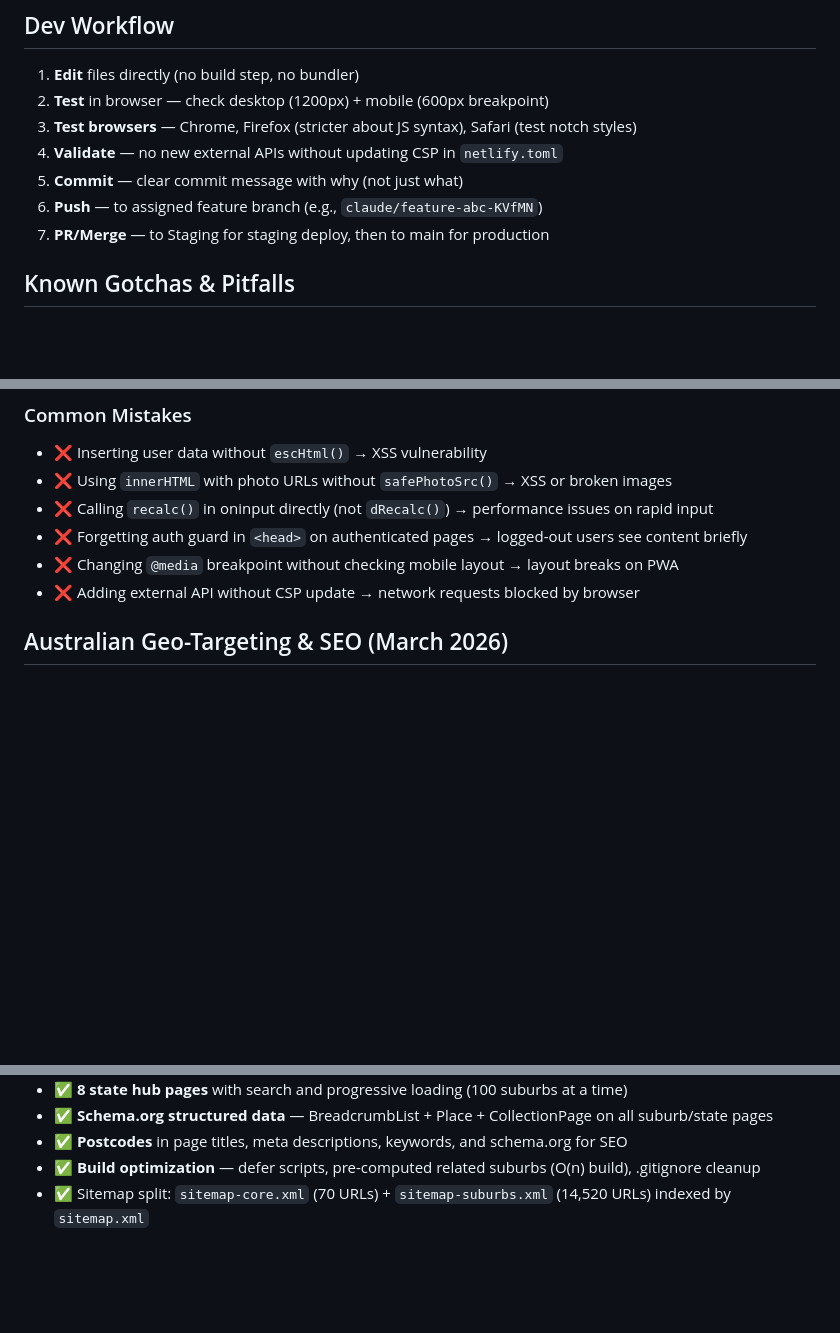
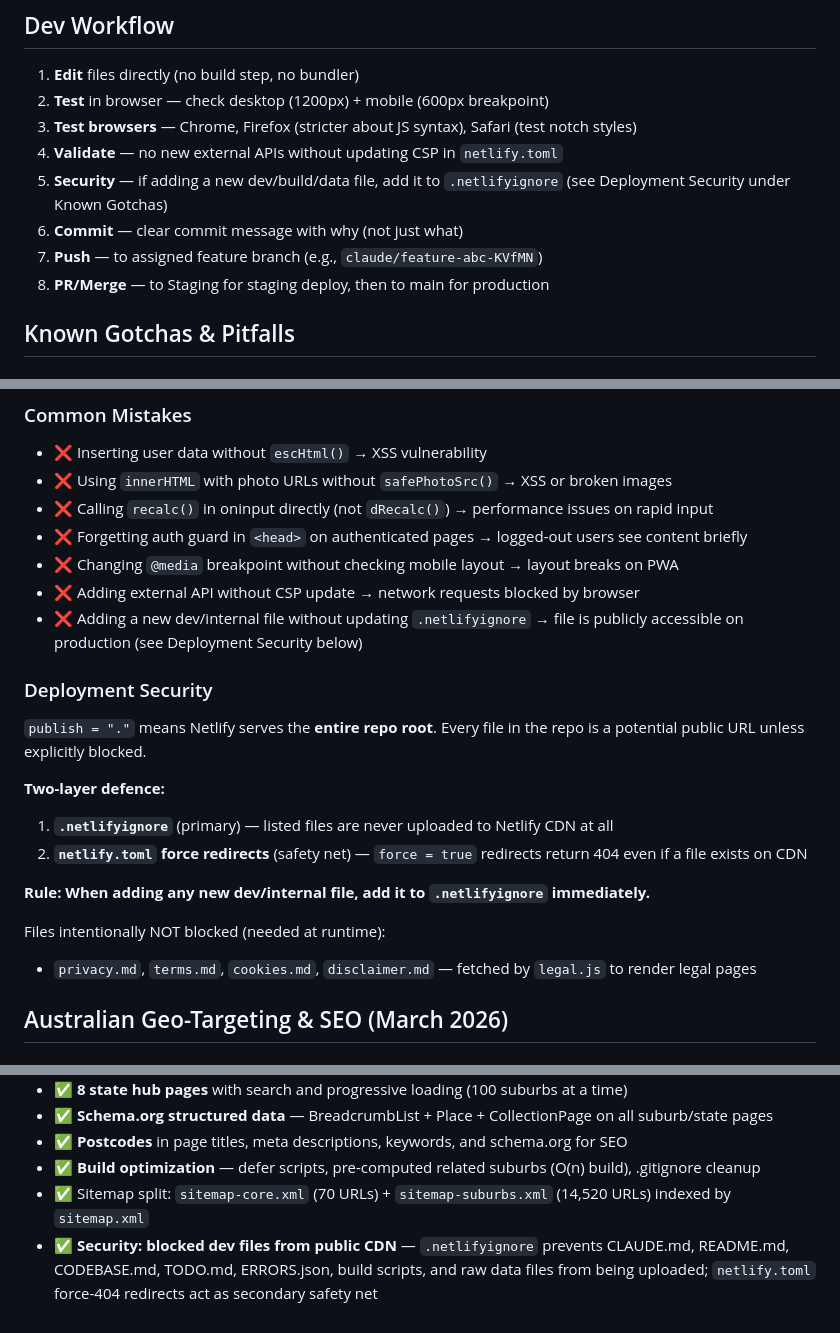
Before and after one commit to GoTraverse/PropertyCalculator, a Markdown page: CLAUDE.md, 3 parts joined by grey strips. Drawn GitHub-style; blank space fills up the shorter version.

```diff
--- a/CLAUDE.md
+++ b/CLAUDE.md
@@ -125,9 +125,10 @@ See **`README.md`** for feature overview and quick start guide.
 2. **Test** in browser — check desktop (1200px) + mobile (600px breakpoint)
 3. **Test browsers** — Chrome, Firefox (stricter about JS syntax), Safari (test notch styles)
 4. **Validate** — no new external APIs without updating CSP in `netlify.toml`
-5. **Commit** — clear commit message with why (not just what)
-6. **Push** — to assigned feature branch (e.g., `claude/feature-abc-KVfMN`)
-7. **PR/Merge** — to Staging for staging deploy, then to main for production
+5. **Security** — if adding a new dev/build/data file, add it to `.netlifyignore` (see Deployment Security under Known Gotchas)
+6. **Commit** — clear commit message with why (not just what)
+7. **Push** — to assigned feature branch (e.g., `claude/feature-abc-KVfMN`)
+8. **PR/Merge** — to Staging for staging deploy, then to main for production
 
 ## Known Gotchas & Pitfalls
 
@@ -152,6 +153,19 @@ See **`README.md`** for feature overview and quick start guide.
 - ❌ Forgetting auth guard in `<head>` on authenticated pages → logged-out users see content briefly
 - ❌ Changing `@media` breakpoint without checking mobile layout → layout breaks on PWA
 - ❌ Adding external API without CSP update → network requests blocked by browser
+- ❌ Adding a new dev/internal file without updating `.netlifyignore` → file is publicly accessible on production (see Deployment Security below)
+
+### Deployment Security
+`publish = "."` means Netlify serves the **entire repo root**. Every file in the repo is a potential public URL unless explicitly blocked.
+
+**Two-layer defence:**
+1. **`.netlifyignore`** (primary) — listed files are never uploaded to Netlify CDN at all
+2. **`netlify.toml` force redirects** (safety net) — `force = true` redirects return 404 even if a file exists on CDN
+
+**Rule: When adding any new dev/internal file, add it to `.netlifyignore` immediately.**
+
+Files intentionally NOT blocked (needed at runtime):
+- `privacy.md`, `terms.md`, `cookies.md`, `disclaimer.md` — fetched by `legal.js` to render legal pages
 
 ## Australian Geo-Targeting & SEO (March 2026)
 
@@ -181,3 +195,4 @@ See **`README.md`** for feature overview and quick start guide.
 - ✅ **Postcodes** in page titles, meta descriptions, keywords, and schema.org for SEO
 - ✅ **Build optimization** — defer scripts, pre-computed related suburbs (O(n) build), .gitignore cleanup
 - ✅ Sitemap split: `sitemap-core.xml` (70 URLs) + `sitemap-suburbs.xml` (14,520 URLs) indexed by `sitemap.xml`
+- ✅ **Security: blocked dev files from public CDN** — `.netlifyignore` prevents CLAUDE.md, README.md, CODEBASE.md, TODO.md, ERRORS.json, build scripts, and raw data files from being uploaded; `netlify.toml` force-404 redirects act as secondary safety net
```
Also changed, not shown: CODEBASE.md (+7 -1 lines), README.md (+7 -4 lines).
